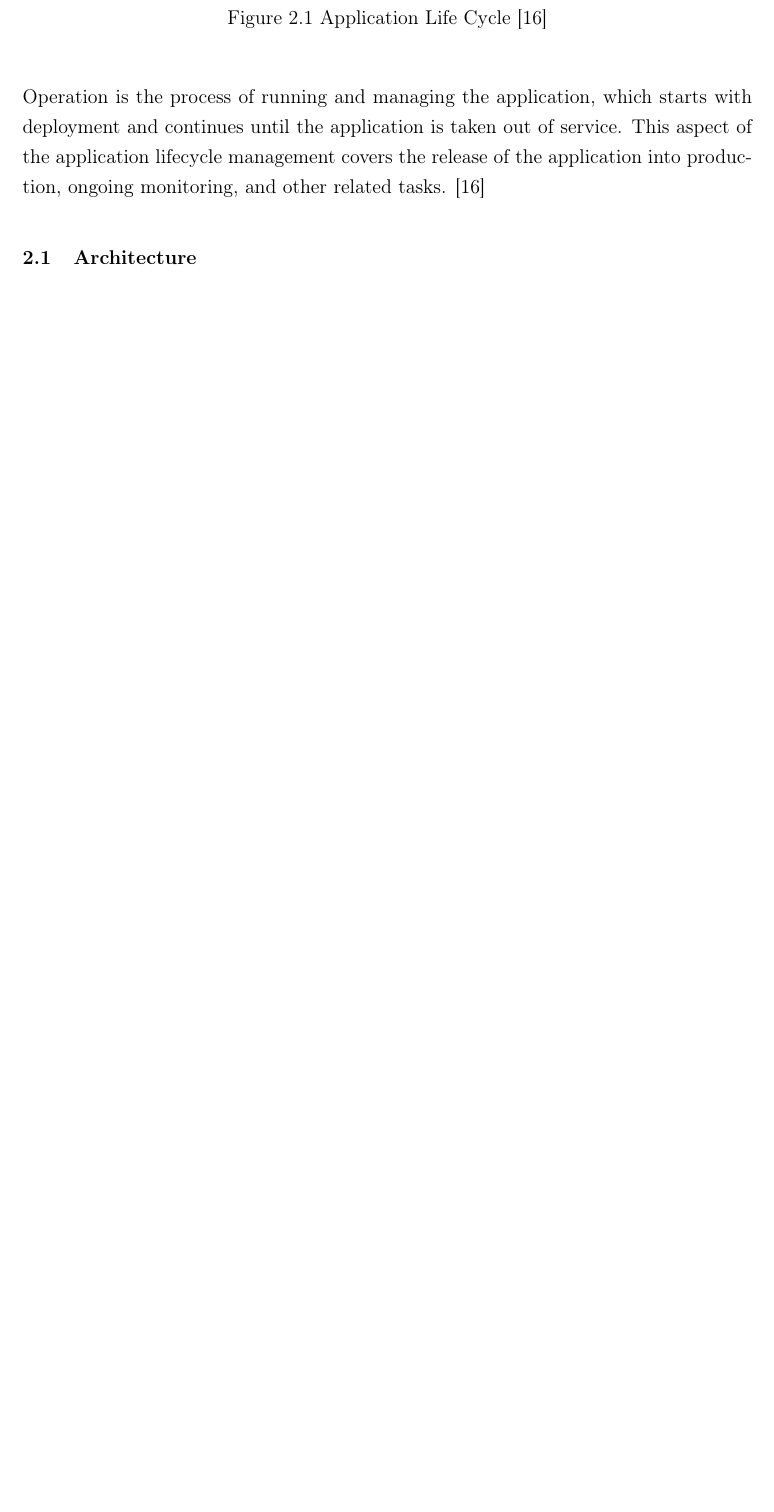
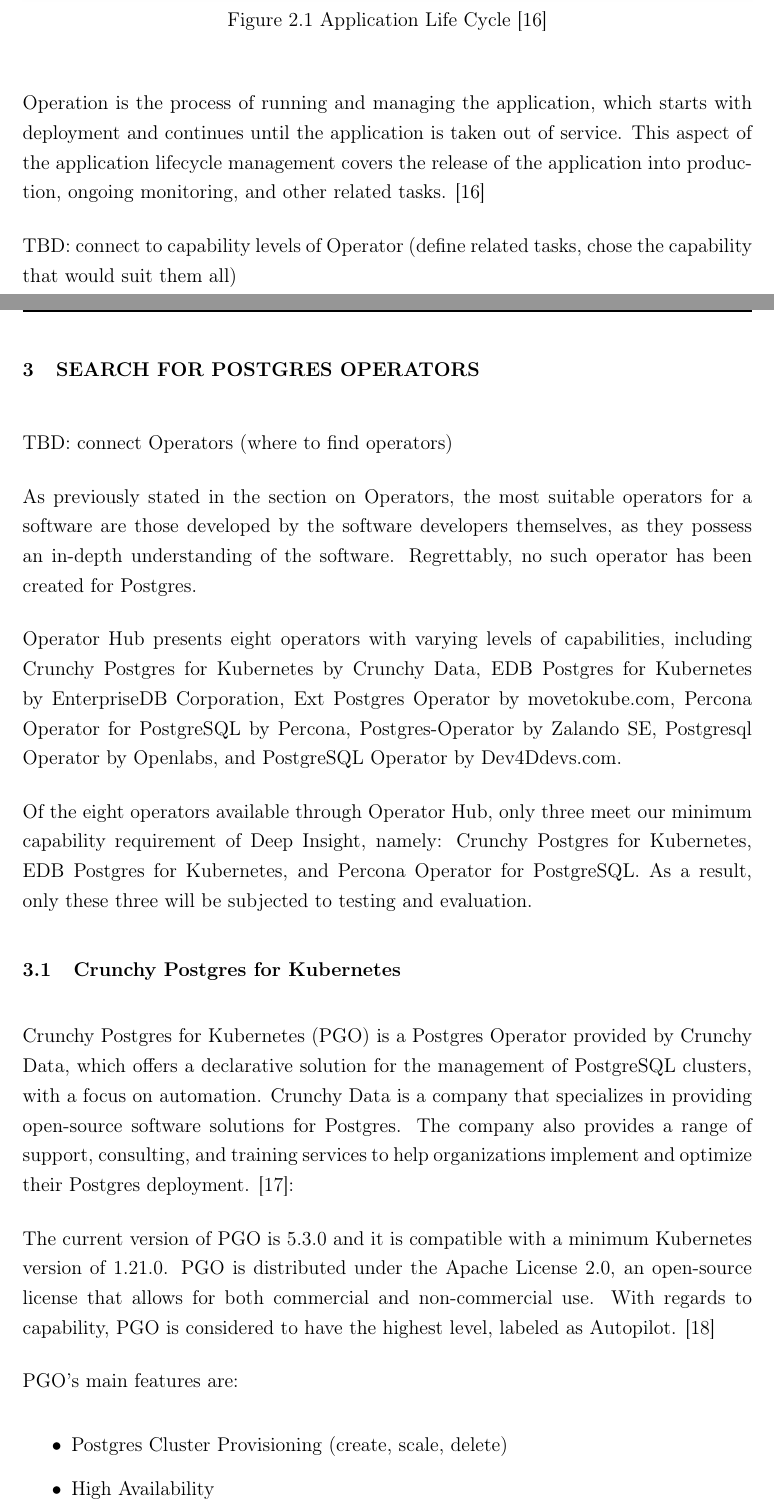
Before and after one commit to Ovec/Bachelors-thesis, a LaTeX document (prace.tex, which reads tex/text.tex): part of page 15 of 27 before the commit and two parts of pages 15 and 16 of 29 after it, the two joined at a grey line, cut so that both start at the same text, the shorter picture padded with empty space. The pictures show the PDF file prace.pdf that the author committed with the source.

Commit message:
Search for Operators

```diff
--- a/tex/text.tex
+++ b/tex/text.tex
@@ -69,4 +69,4 @@
 
 \textbf{TBD service, service discover, volumes etc, stateful vs stateles}
 
-
+\n{2}{Operators}
@@ -82,0 +88,26 @@
+TBD: connect to capability levels of Operator (define related tasks, chose the capability that would suit them all)
+
+
+
+\n{1}{Search for Postgres Operators}
+TBD: connect Operators (where to find operators)
+
+As previously stated in the section on Operators, the most suitable operators for a software are those developed by the software developers themselves, as they possess an in-depth understanding of the software. Regrettably, no such operator has been created for Postgres.
+
+Operator Hub presents eight operators with varying levels of capabilities, including Crunchy Postgres for Kubernetes by Crunchy Data, EDB Postgres for Kubernetes by EnterpriseDB Corporation, Ext Postgres Operator by movetokube.com, Percona Operator for PostgreSQL by Percona, Postgres-Operator by Zalando SE, Postgresql Operator by Openlabs, and PostgreSQL Operator by Dev4Ddevs.com.
+
+Of the eight operators available through Operator Hub, only three meet our minimum capability requirement of Deep Insight, namely: Crunchy Postgres for Kubernetes, EDB Postgres for Kubernetes, and Percona Operator for PostgreSQL. As a result, only these three will be subjected to testing and evaluation.
+
+\n{2}{Crunchy Postgres for Kubernetes}
+Crunchy Postgres for Kubernetes (PGO) is a Postgres Operator provided by Crunchy Data, which offers a declarative solution for the management of PostgreSQL clusters, with a focus on automation.
+Crunchy Data is a company that specializes in providing open-source software solutions for Postgres. The company also provides a range of support, consulting, and training services to help organizations implement and optimize their Postgres deployment. \cite{Crunchy}:
+
+The current version of PGO is 5.3.0 and it is compatible with a minimum Kubernetes version of 1.21.0. PGO is distributed under the Apache License 2.0, an open-source license that allows for both commercial and non-commercial use. With regards to capability, PGO is considered to have the highest level, labeled as Autopilot. \cite{OperatorHubCrunchy}
+
+PGO’s main features are:
+\begin{itemize}
+  \item Postgres Cluster Provisioning (create, scale, delete)
+  \item High Availability
+  \item Disaster Recovery (backups, restores)
+  \item Monitoring
+  \item Upgrade Management
```
Also changed, not shown: tex/literatura.bib (+21 -0 lines), tex/zkratky.tex (+7 -6 lines), prace.pdf, tex/text.tex (15 more changed lines), 1 other file.
